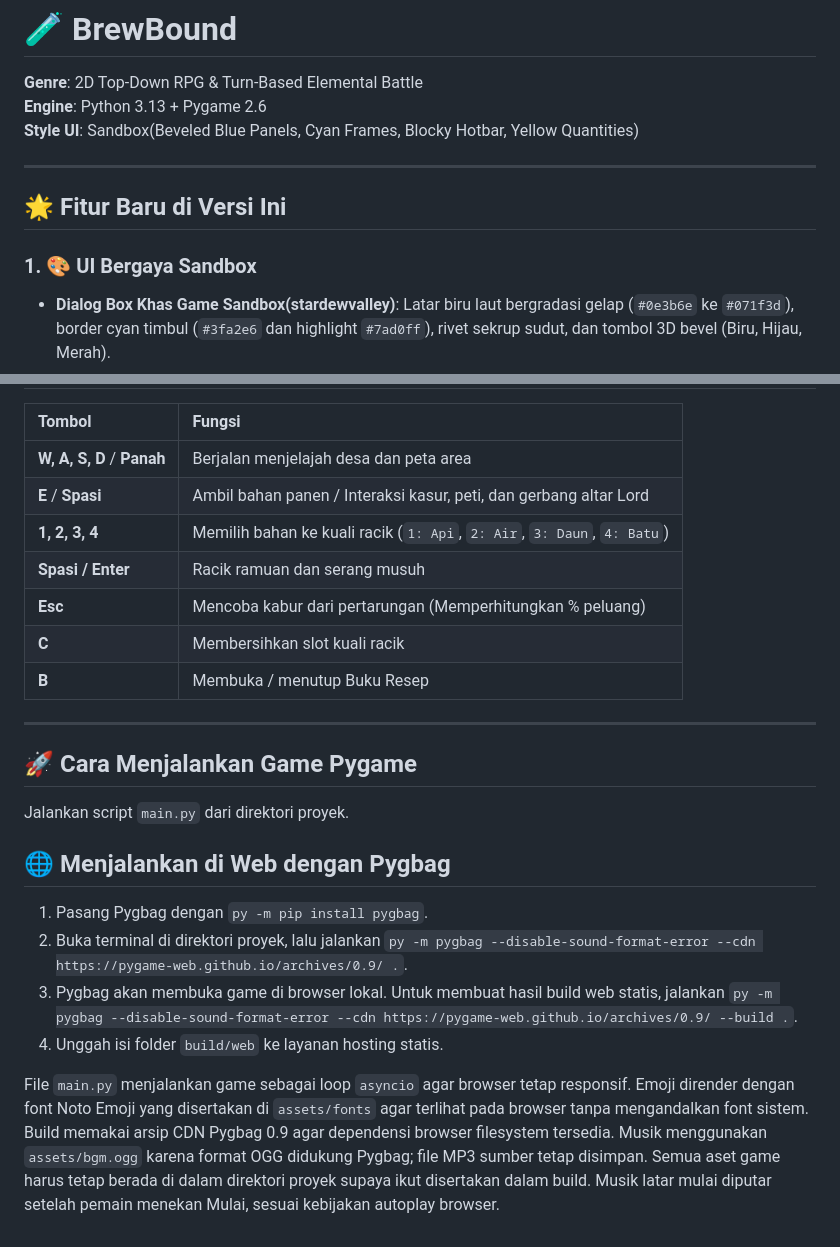
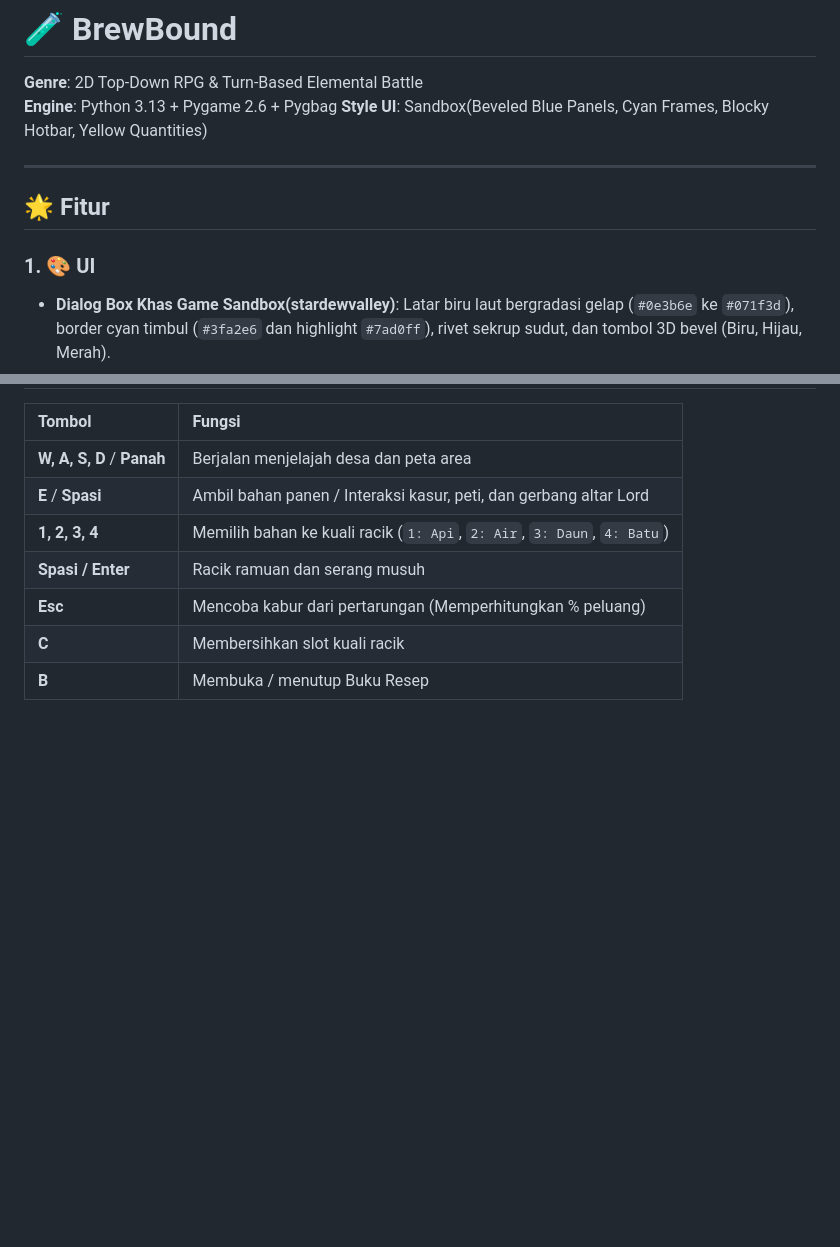
Before and after one commit to Zephyrzr/BrewBound, a Markdown page: README.md, 2 parts joined by grey strips. Drawn GitHub-style; blank space fills up the shorter version.

```diff
--- a/README.md
+++ b/README.md
@@ -1,14 +1,14 @@
 # 🧪 BrewBound
 
 **Genre**: 2D Top-Down RPG & Turn-Based Elemental Battle
-**Engine**: Python 3.13 + Pygame 2.6
+**Engine**: Python 3.13 + Pygame 2.6 + Pygbag
 **Style UI**: Sandbox(Beveled Blue Panels, Cyan Frames, Blocky Hotbar, Yellow Quantities)
 
 ---
 
-## 🌟 Fitur Baru di Versi Ini
+## 🌟 Fitur
 
-### 1. 🎨 UI Bergaya Sandbox
+### 1. 🎨 UI
 * **Dialog Box Khas Game Sandbox(stardewvalley)**: Latar biru laut bergradasi gelap (`#0e3b6e` ke `#071f3d`), border cyan timbul (`#3fa2e6` dan highlight `#7ad0ff`), rivet sekrup sudut, dan tombol 3D bevel (Biru, Hijau, Merah).
 * **Hotbar Ransel Kotak Khas GT**: Slot bahan kotak dengan efek kedalaman bayangan dan indikator kuantitas angka kuning (`#ffeb3b`) berbayang hitam di pojok kanan bawah.
 * **Bar HP Arcade**: Tampilan bar HP bergaya arcade dengan persentase dan bar khusus ungu/emas untuk para Lord.
@@ -60,17 +60,3 @@ Bila HP sang Lord turun hingga **50% ke bawah**:
 | **Esc** | Mencoba kabur dari pertarungan (Memperhitungkan % peluang) |
 | **C** | Membersihkan slot kuali racik |
 | **B** | Membuka / menutup Buku Resep |
-
----
-
-## 🚀 Cara Menjalankan Game Pygame
-Jalankan script `main.py` dari direktori proyek.
-
-## 🌐 Menjalankan di Web dengan Pygbag
-
-1. Pasang Pygbag dengan `py -m pip install pygbag`.
-2. Buka terminal di direktori proyek, lalu jalankan `py -m pygbag --disable-sound-format-error --cdn https://pygame-web.github.io/archives/0.9/ .`.
-3. Pygbag akan membuka game di browser lokal. Untuk membuat hasil build web statis, jalankan `py -m pygbag --disable-sound-format-error --cdn https://pygame-web.github.io/archives/0.9/ --build .`.
-4. Unggah isi folder `build/web` ke layanan hosting statis.
-
-File `main.py` menjalankan game sebagai loop `asyncio` agar browser tetap responsif. Emoji dirender dengan font Noto Emoji yang disertakan di `assets/fonts` agar terlihat pada browser tanpa mengandalkan font sistem. Build memakai arsip CDN Pygbag 0.9 agar dependensi browser filesystem tersedia. Musik menggunakan `assets/bgm.ogg` karena format OGG didukung Pygbag; file MP3 sumber tetap disimpan. Semua aset game harus tetap berada di dalam direktori proyek supaya ikut disertakan dalam build. Musik latar mulai diputar setelah pemain menekan Mulai, sesuai kebijakan autoplay browser.
```
